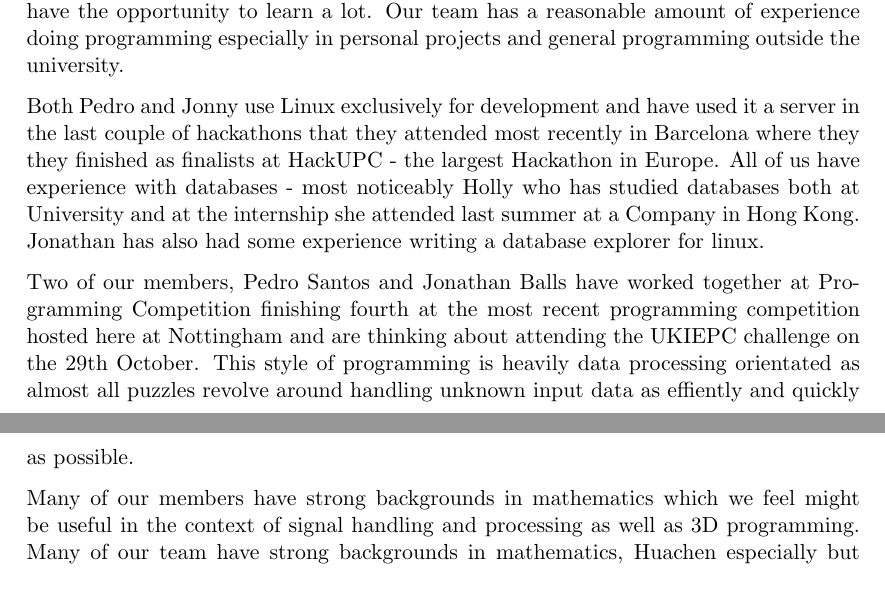
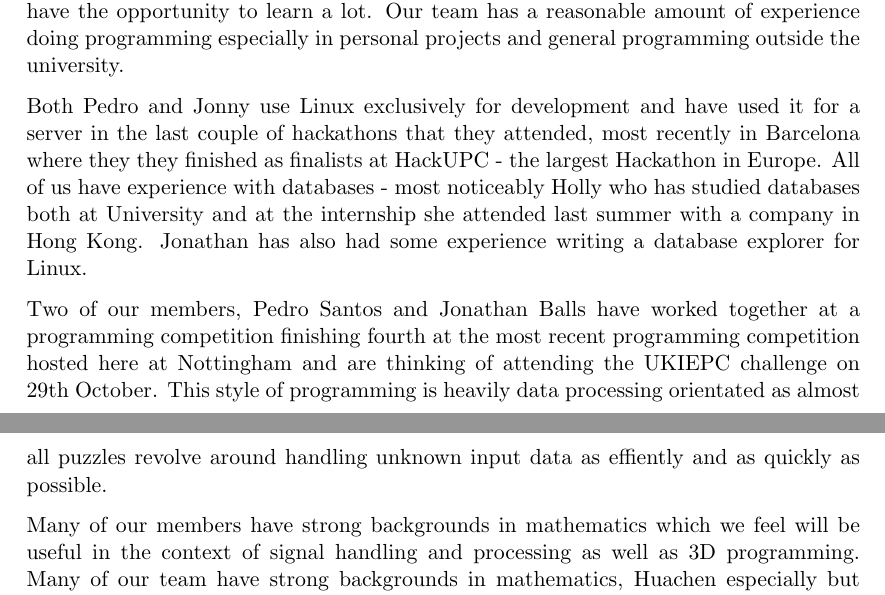
Before and after one commit to pedsm/EoIs, a LaTeX document (Face/flying.tex): two parts of pages 1 and 2 of 2, joined at a grey line, cut so that both start at the same text. Compiled offline with pdfLaTeX.

Commit message:
Fixed some grammar and spelling errors
Also made a few minor edits to sentence flow to make it read easier

```diff
--- a/Face/flying.tex
+++ b/Face/flying.tex
@@ -118,11 +118,11 @@
 \textbf{Description of Team Skills}\\
 Our interest in this project stems from the fact that whilst we think this is one of the more challenging projects, it will also be one of the most educational because we will have the opportunity to learn a lot. Our team has a reasonable amount of experience doing programming especially in personal projects and general programming outside the university.
 
-Both Pedro and Jonny use Linux exclusively for development and have used it a server in the last couple of hackathons that they attended most recently in Barcelona where they they finished as finalists at HackUPC - the largest Hackathon in Europe. All of us have experience with databases - most noticeably Holly who has studied databases both at University and at the internship she attended last summer at a Company in Hong Kong. Jonathan has also had some experience writing a \href{https://github.com/bonniejools/dumbo}{database explorer for linux}.
+Both Pedro and Jonny use Linux exclusively for development and have used it for a server in the last couple of hackathons that they attended, most recently in Barcelona where they they finished as finalists at HackUPC - the largest Hackathon in Europe. All of us have experience with databases - most noticeably Holly who has studied databases both at University and at the internship she attended last summer with a company in Hong Kong. Jonathan has also had some experience writing a \href{https://github.com/bonniejools/dumbo}{database explorer for Linux}.
 
-Two of our members, Pedro Santos and Jonathan Balls have worked together at Programming Competition finishing fourth at the most recent programming competition hosted here at Nottingham and are thinking about attending the UKIEPC challenge on the 29th October. This style of programming is heavily data processing orientated as almost all puzzles revolve around handling unknown input data as effiently and quickly as possible.
+Two of our members, Pedro Santos and Jonathan Balls have worked together at a programming competition finishing fourth at the most recent programming competition hosted here at Nottingham and are thinking of attending the UKIEPC challenge on 29th October. This style of programming is heavily data processing orientated as almost all puzzles revolve around handling unknown input data as effiently and as quickly as possible.
 
-Many of our members have strong backgrounds in mathematics which we feel might be useful in the context of signal handling and processing as well as 3D programming. Many of our team have strong backgrounds in mathematics, Huachen especially but also Samuel and Jonathan who did Further Maths at A Level. Their experience with matrices will be useful for rendering 3D scenes especially when tilting, panning etc. is required.
+Many of our members have strong backgrounds in mathematics which we feel will be useful in the context of signal handling and processing as well as 3D programming. Many of our team have strong backgrounds in mathematics, Huachen especially but also Samuel and Jonathan who did Further Maths at A Level. Their experience with matrices will be useful for rendering 3D scenes especially when tilting, panning etc. is required.
 
 OpenGL is not one of our strong points however Jonathan has played around with it whilst trying to create an asteroids game in OpenGL and C++. We feel like this project would be the perfect opportunity to learn more about it and gain more understanding about 3D programming.
 
```
